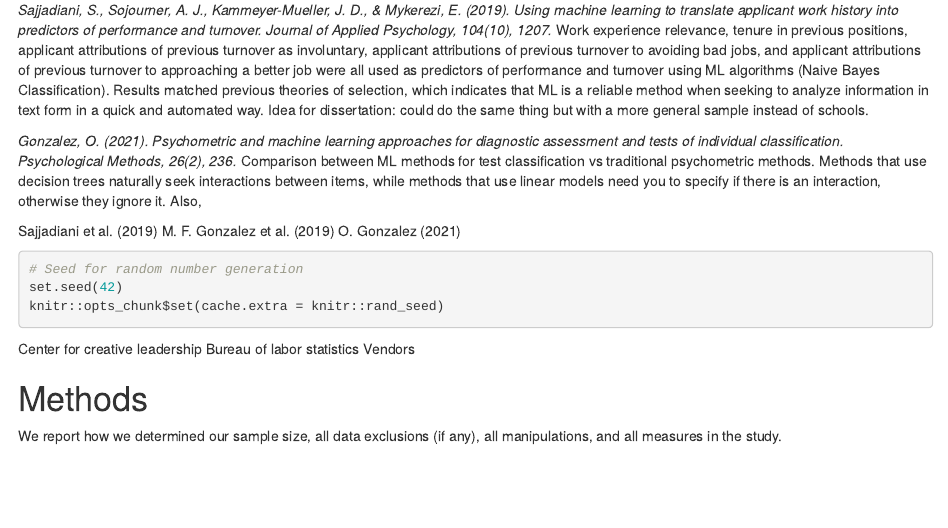
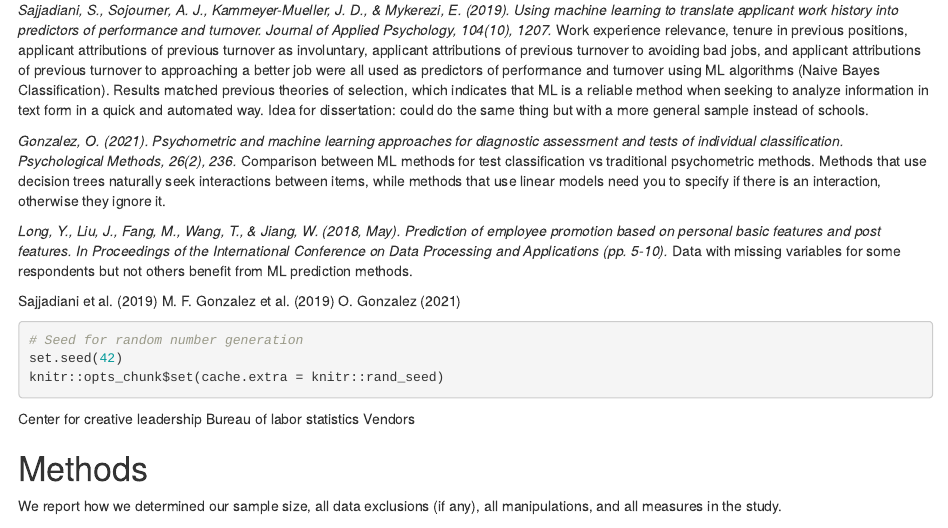
Before and after one commit to MontclairML/MLpapers, an R Markdown document (Bibliography.Rmd): the page in a window 1100 px wide, from 280 px down. Rendered offline with R 4.5, knitr and Pandoc, with nearby package versions; some code elsewhere in the file could not run offline.

Commit message:
Promotion study

```diff
--- a/Bibliography.Rmd
+++ b/Bibliography.Rmd
@@ -62,7 +62,14 @@ Work experience relevance, tenure in previous positions, applicant attributions
 
 
 *Gonzalez, O. (2021). Psychometric and machine learning approaches for diagnostic assessment and tests of individual classification. Psychological Methods, 26(2), 236.*
-Comparison between ML methods for test classification vs traditional psychometric methods. Methods that use decision trees naturally seek interactions between items, while methods that use linear models need you to specify if there is an interaction, otherwise they ignore it. Also,
+Comparison between ML methods for test classification vs traditional psychometric methods. Methods that use decision trees naturally seek interactions between items, while methods that use linear models need you to specify if there is an interaction, otherwise they ignore it.
+
+
+*Long, Y., Liu, J., Fang, M., Wang, T., & Jiang, W. (2018, May). Prediction of employee promotion based on personal basic features and post features. In Proceedings of the International Conference on Data Processing and Applications (pp. 5-10).*
+Data with missing variables for some respondents but not others benefit from ML prediction methods.
+
+
+
 
 
 
--- a/ml-references.bib
+++ b/ml-references.bib
@@ -29,3 +29,11 @@
   year={2021},
   publisher={American Psychological Association}
 }
+
+@inproceedings{long2018prediction,
+  title={Prediction of employee promotion based on personal basic features and post features},
+  author={Long, Yuxi and Liu, Jiamin and Fang, Ming and Wang, Tao and Jiang, Wei},
+  booktitle={Proceedings of the International Conference on Data Processing and Applications},
+  pages={5--10},
+  year={2018}
+}
```
